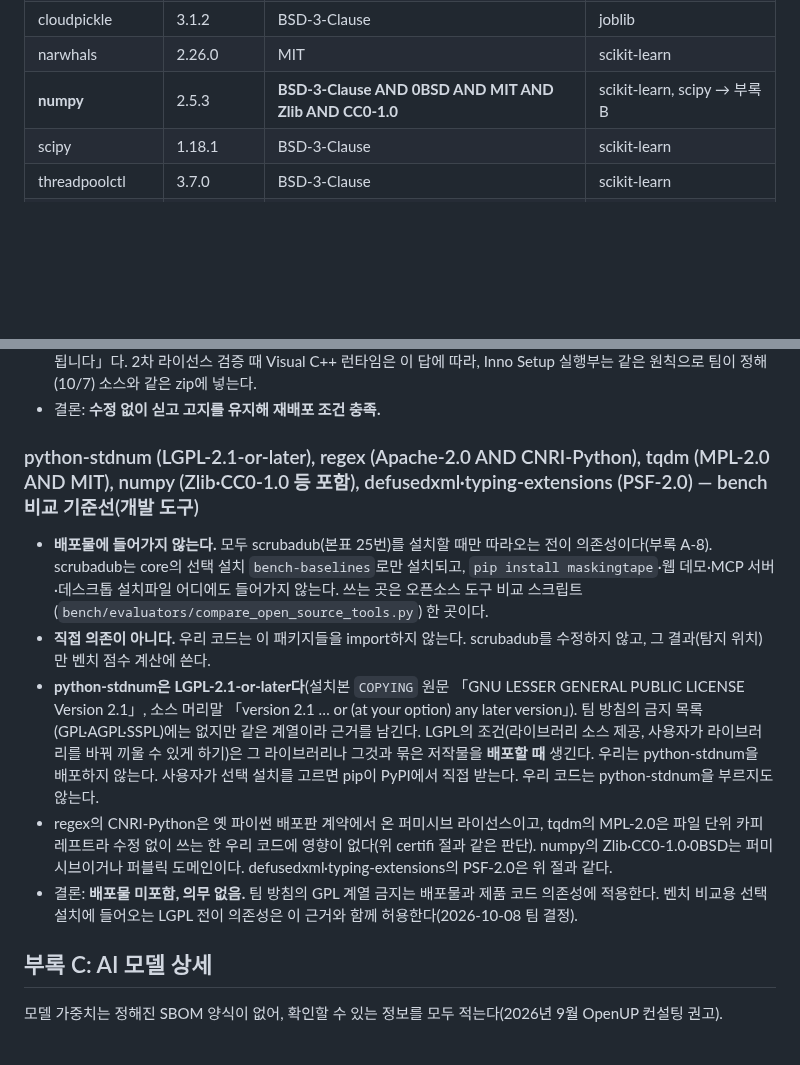
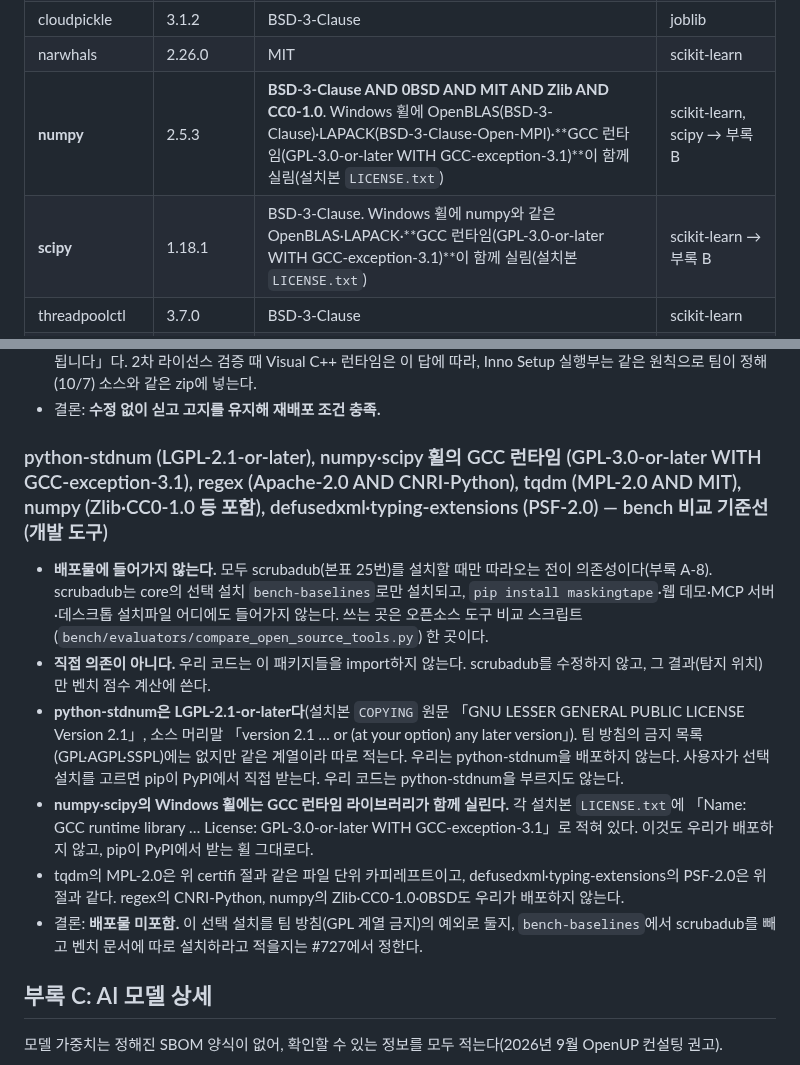
Before and after one commit to ChoHyeonChan/maskingtape, a Markdown page: SBOM.md, 2 parts joined by grey strips. GitHub-like rendering; blank space fills up the shorter version.

Commit message:
docs(repo): SBOM A-8에 numpy·scipy 휠의 GCC 런타임을 적고, 정하지 않은 팀 방침 문장을 뺀다 (#727)
- numpy·scipy Windows 휠에 OpenBLAS·LAPACK·GCC 런타임(GPL-3.0-or-later WITH GCC-exception-3.1)이 함께 실린다(설치본 LICENSE.txt)
- 부록 B: 「팀 결정」으로 적은 예외 문장은 아직 정해지지 않아 빼고, 결정은 #727에서 한다. 원문을 확인하지 않은 라이선스 해석 문장도 뺀다

Co-Authored-By: Claude Opus 5.5 <noreply@anthropic.com>

```diff
--- a/SBOM.md
+++ b/SBOM.md
@@ -272,8 +272,8 @@ GitHub Releases `desktop-v*`의 설치파일이다(#617). 위 A-4의 Dart 런타
 | joblib | 1.6.0 | BSD-3-Clause | nltk, scikit-learn |
 | cloudpickle | 3.1.2 | BSD-3-Clause | joblib |
 | narwhals | 2.26.0 | MIT | scikit-learn |
-| **numpy** | 2.5.3 | **BSD-3-Clause AND 0BSD AND MIT AND Zlib AND CC0-1.0** | scikit-learn, scipy → 부록 B |
-| scipy | 1.18.1 | BSD-3-Clause | scikit-learn |
+| **numpy** | 2.5.3 | **BSD-3-Clause AND 0BSD AND MIT AND Zlib AND CC0-1.0**. Windows 휠에 OpenBLAS(BSD-3-Clause)·LAPACK(BSD-3-Clause-Open-MPI)·**GCC 런타임(GPL-3.0-or-later WITH GCC-exception-3.1)**이 함께 실림(설치본 `LICENSE.txt`) | scikit-learn, scipy → 부록 B |
+| **scipy** | 1.18.1 | BSD-3-Clause. Windows 휠에 numpy와 같은 OpenBLAS·LAPACK·**GCC 런타임(GPL-3.0-or-later WITH GCC-exception-3.1)**이 함께 실림(설치본 `LICENSE.txt`) | scikit-learn → 부록 B |
 | threadpoolctl | 3.7.0 | BSD-3-Clause | scikit-learn |
 | python-dateutil | 2.9.0.post0 | Apache-2.0 OR BSD-3-Clause | dateparser |
 | six | 1.17.0 | MIT | python-dateutil |
@@ -350,13 +350,14 @@ GitHub Releases `desktop-v*`의 설치파일이다(#617). 위 A-4의 Dart 런타
 - OpenUP 회신: 2026-10-06 요지는 Windows와 호환하려고 같이 들어가는 런타임 등의 라이선스는 신경 쓰지 않아도 되고, 실행 화면·고지 파일·SBOM으로 고지하는 방식이 적절하다는 것이다. 2026-10-07 원문은 「Microsoft VC++ 런타임과 같은 오픈소스가 아닌 호환을 위한 설치파일의 경우에는 결과물의 소스코드와 함께 압축하셔서 스캔하시면 됩니다」다. 2차 라이선스 검증 때 Visual C++ 런타임은 이 답에 따라, Inno Setup 실행부는 같은 원칙으로 팀이 정해(10/7) 소스와 같은 zip에 넣는다.
 - 결론: **수정 없이 싣고 고지를 유지해 재배포 조건 충족.**
 
-### python-stdnum (LGPL-2.1-or-later), regex (Apache-2.0 AND CNRI-Python), tqdm (MPL-2.0 AND MIT), numpy (Zlib·CC0-1.0 등 포함), defusedxml·typing-extensions (PSF-2.0) — bench 비교 기준선(개발 도구)
+### python-stdnum (LGPL-2.1-or-later), numpy·scipy 휠의 GCC 런타임 (GPL-3.0-or-later WITH GCC-exception-3.1), regex (Apache-2.0 AND CNRI-Python), tqdm (MPL-2.0 AND MIT), numpy (Zlib·CC0-1.0 등 포함), defusedxml·typing-extensions (PSF-2.0) — bench 비교 기준선(개발 도구)
 
 - **배포물에 들어가지 않는다.** 모두 scrubadub(본표 25번)를 설치할 때만 따라오는 전이 의존성이다(부록 A-8). scrubadub는 core의 선택 설치 `bench-baselines`로만 설치되고, `pip install maskingtape`·웹 데모·MCP 서버·데스크톱 설치파일 어디에도 들어가지 않는다. 쓰는 곳은 오픈소스 도구 비교 스크립트(`bench/evaluators/compare_open_source_tools.py`) 한 곳이다.
 - **직접 의존이 아니다.** 우리 코드는 이 패키지들을 import하지 않는다. scrubadub를 수정하지 않고, 그 결과(탐지 위치)만 벤치 점수 계산에 쓴다.
-- **python-stdnum은 LGPL-2.1-or-later다**(설치본 `COPYING` 원문 「GNU LESSER GENERAL PUBLIC LICENSE Version 2.1」, 소스 머리말 「version 2.1 … or (at your option) any later version」). 팀 방침의 금지 목록(GPL·AGPL·SSPL)에는 없지만 같은 계열이라 근거를 남긴다. LGPL의 조건(라이브러리 소스 제공, 사용자가 라이브러리를 바꿔 끼울 수 있게 하기)은 그 라이브러리나 그것과 묶은 저작물을 **배포할 때** 생긴다. 우리는 python-stdnum을 배포하지 않는다. 사용자가 선택 설치를 고르면 pip이 PyPI에서 직접 받는다. 우리 코드는 python-stdnum을 부르지도 않는다.
-- regex의 CNRI-Python은 옛 파이썬 배포판 계약에서 온 퍼미시브 라이선스이고, tqdm의 MPL-2.0은 파일 단위 카피레프트라 수정 없이 쓰는 한 우리 코드에 영향이 없다(위 certifi 절과 같은 판단). numpy의 Zlib·CC0-1.0·0BSD는 퍼미시브이거나 퍼블릭 도메인이다. defusedxml·typing-extensions의 PSF-2.0은 위 절과 같다.
-- 결론: **배포물 미포함, 의무 없음.** 팀 방침의 GPL 계열 금지는 배포물과 제품 코드 의존성에 적용한다. 벤치 비교용 선택 설치에 들어오는 LGPL 전이 의존성은 이 근거와 함께 허용한다(2026-10-08 팀 결정).
+- **python-stdnum은 LGPL-2.1-or-later다**(설치본 `COPYING` 원문 「GNU LESSER GENERAL PUBLIC LICENSE Version 2.1」, 소스 머리말 「version 2.1 … or (at your option) any later version」). 팀 방침의 금지 목록(GPL·AGPL·SSPL)에는 없지만 같은 계열이라 따로 적는다. 우리는 python-stdnum을 배포하지 않는다. 사용자가 선택 설치를 고르면 pip이 PyPI에서 직접 받는다. 우리 코드는 python-stdnum을 부르지도 않는다.
+- **numpy·scipy의 Windows 휠에는 GCC 런타임 라이브러리가 함께 실린다.** 각 설치본 `LICENSE.txt`에 「Name: GCC runtime library … License: GPL-3.0-or-later WITH GCC-exception-3.1」로 적혀 있다. 이것도 우리가 배포하지 않고, pip이 PyPI에서 받는 휠 그대로다.
+- tqdm의 MPL-2.0은 위 certifi 절과 같은 파일 단위 카피레프트이고, defusedxml·typing-extensions의 PSF-2.0은 위 절과 같다. regex의 CNRI-Python, numpy의 Zlib·CC0-1.0·0BSD도 우리가 배포하지 않는다.
+- 결론: **배포물 미포함.** 이 선택 설치를 팀 방침(GPL 계열 금지)의 예외로 둘지, `bench-baselines`에서 scrubadub를 빼고 벤치 문서에 따로 설치하라고 적을지는 #727에서 정한다.
 
 ## 부록 C: AI 모델 상세
 
```
